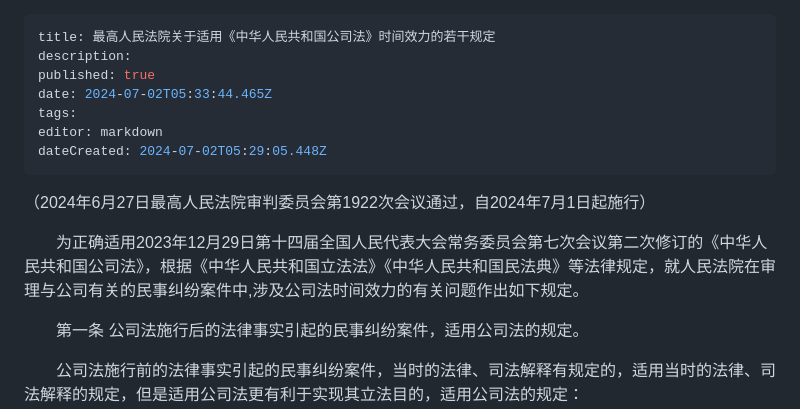
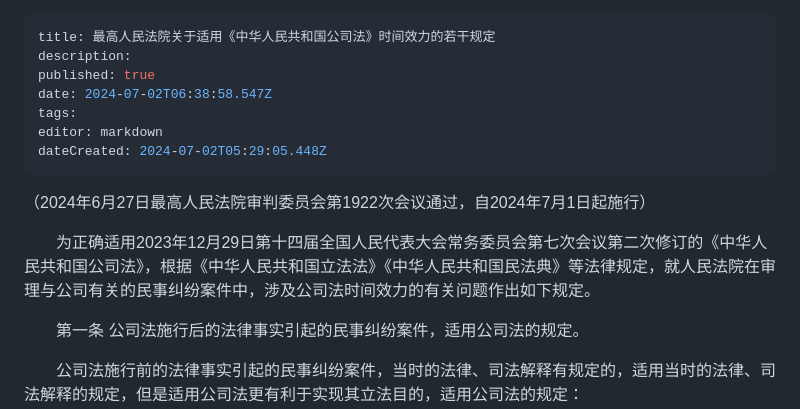
Before and after one commit to lexcao1729/lvshu, a Markdown page: 最高人民法院关于适用《中华人民共和国公司法》时间效力的若干规定.md, the part around one of its changes. Drawn GitHub-style.

Commit message:
docs: update 最高人民法院关于适用《中华人民共和国公司法》时间效力的若干规定

```diff
--- a/最高人民法院关于适用《中华人民共和国公司法》时间效力的若干规定.md
+++ b/最高人民法院关于适用《中华人民共和国公司法》时间效力的若干规定.md
@@ -2,7 +2,7 @@
 title: 最高人民法院关于适用《中华人民共和国公司法》时间效力的若干规定
 description:
 published: true
-date: 2024-07-02T05:33:44.465Z
+date: 2024-07-02T06:38:58.547Z
 tags:
 editor: markdown
 dateCreated: 2024-07-02T05:29:05.448Z
@@ -10,7 +10,7 @@ dateCreated: 2024-07-02T05:29:05.448Z
 
 （2024年6月27日最高人民法院审判委员会第1922次会议通过，自2024年7月1日起施行）
 
-　　为正确适用2023年12月29日第十四届全国人民代表大会常务委员会第七次会议第二次修订的《中华人民共和国公司法》，根据《中华人民共和国立法法》《中华人民共和国民法典》等法律规定，就人民法院在审理与公司有关的民事纠纷案件中,涉及公司法时间效力的有关问题作出如下规定。
+　　为正确适用2023年12月29日第十四届全国人民代表大会常务委员会第七次会议第二次修订的《中华人民共和国公司法》，根据《中华人民共和国立法法》《中华人民共和国民法典》等法律规定，就人民法院在审理与公司有关的民事纠纷案件中，涉及公司法时间效力的有关问题作出如下规定。
 
 　　第一条 公司法施行后的法律事实引起的民事纠纷案件，适用公司法的规定。
 
```
Also changed, not shown: other parts of 最高人民法院关于适用《中华人民共和国公司法》时间效力的若干规定.md (+1 -1 lines).
